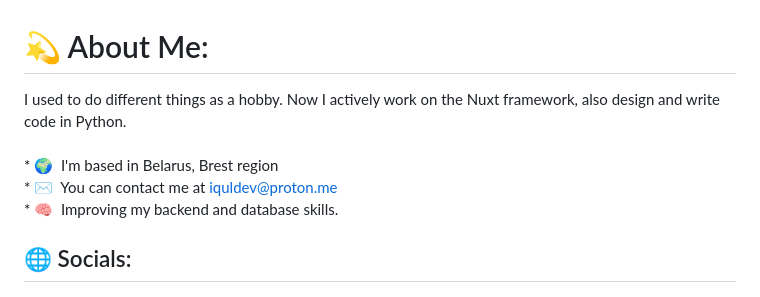
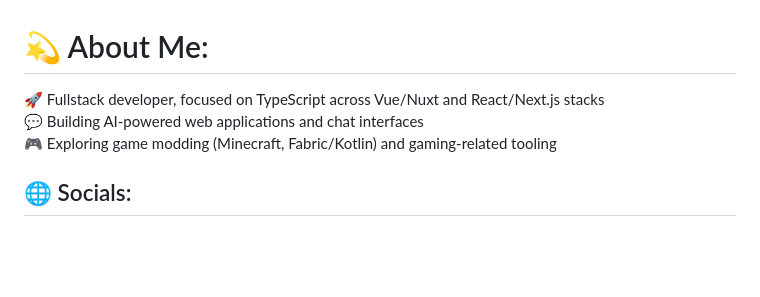
Before and after one commit to iquldev/iquldev, a Markdown page: README.md, the part around one of its changes. Drawn GitHub-style; blank space fills up the shorter version.

```diff
--- a/README.md
+++ b/README.md
@@ -1,5 +1,5 @@
 # 💫 About Me:
-I used to do different things as a hobby. Now I actively work on the Nuxt framework, also design and write code in Python.<br><br>* 🌍  I'm based in Belarus, Brest region<br>* ✉️  You can contact me at [iquldev@proton.me](mailto:iquldev@proton.me)<br>* 🧠  Improving my backend and database skills.
+🚀 Fullstack developer, focused on TypeScript across Vue/Nuxt and React/Next.js stacks<br>💬 Building AI-powered web applications and chat interfaces<br>🎮 Exploring game modding (Minecraft, Fabric/Kotlin) and gaming-related tooling
 
 
 ## 🌐 Socials:
```
Also changed, not shown: other parts of README.md (+6 -6 lines).
